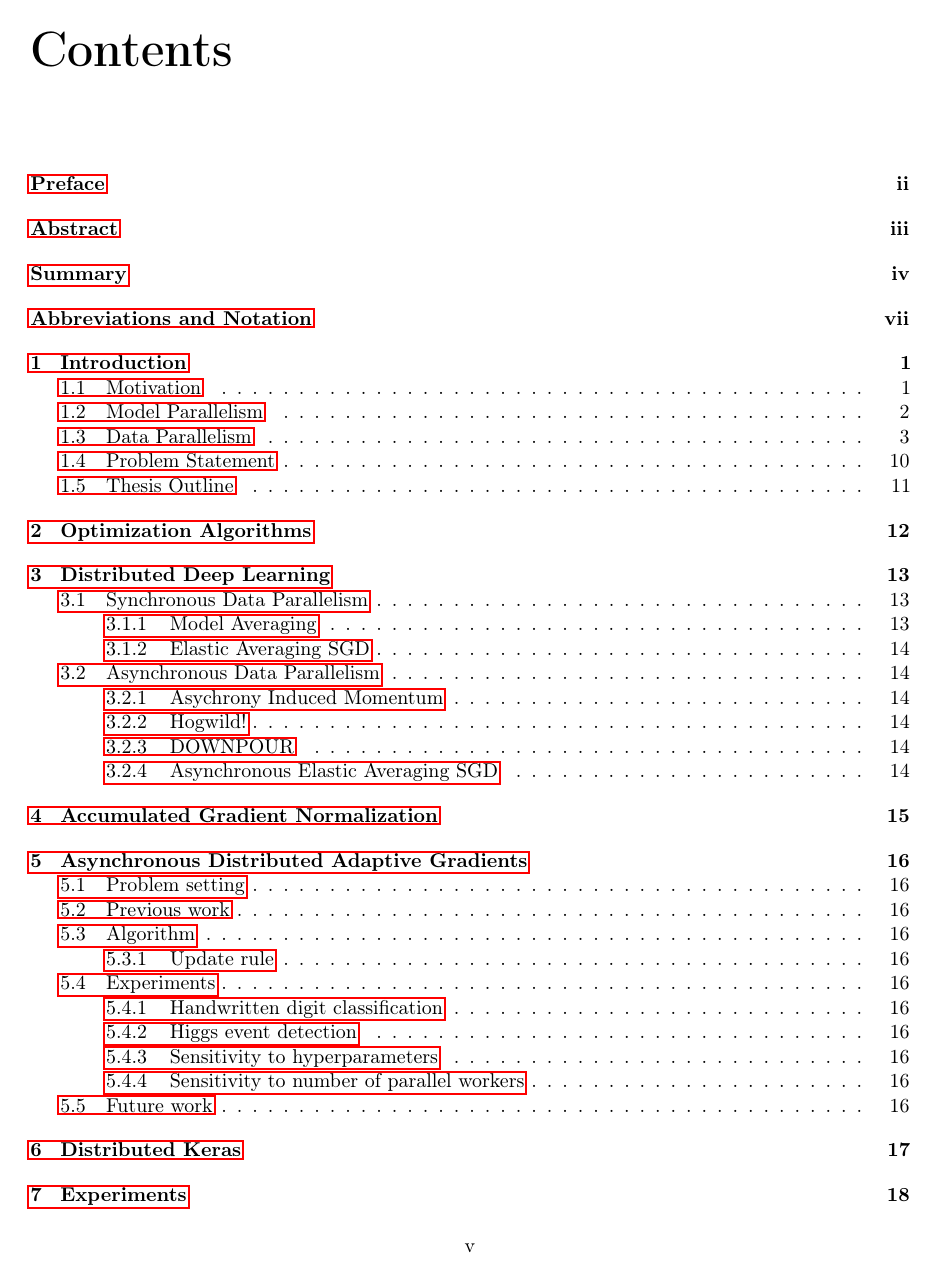
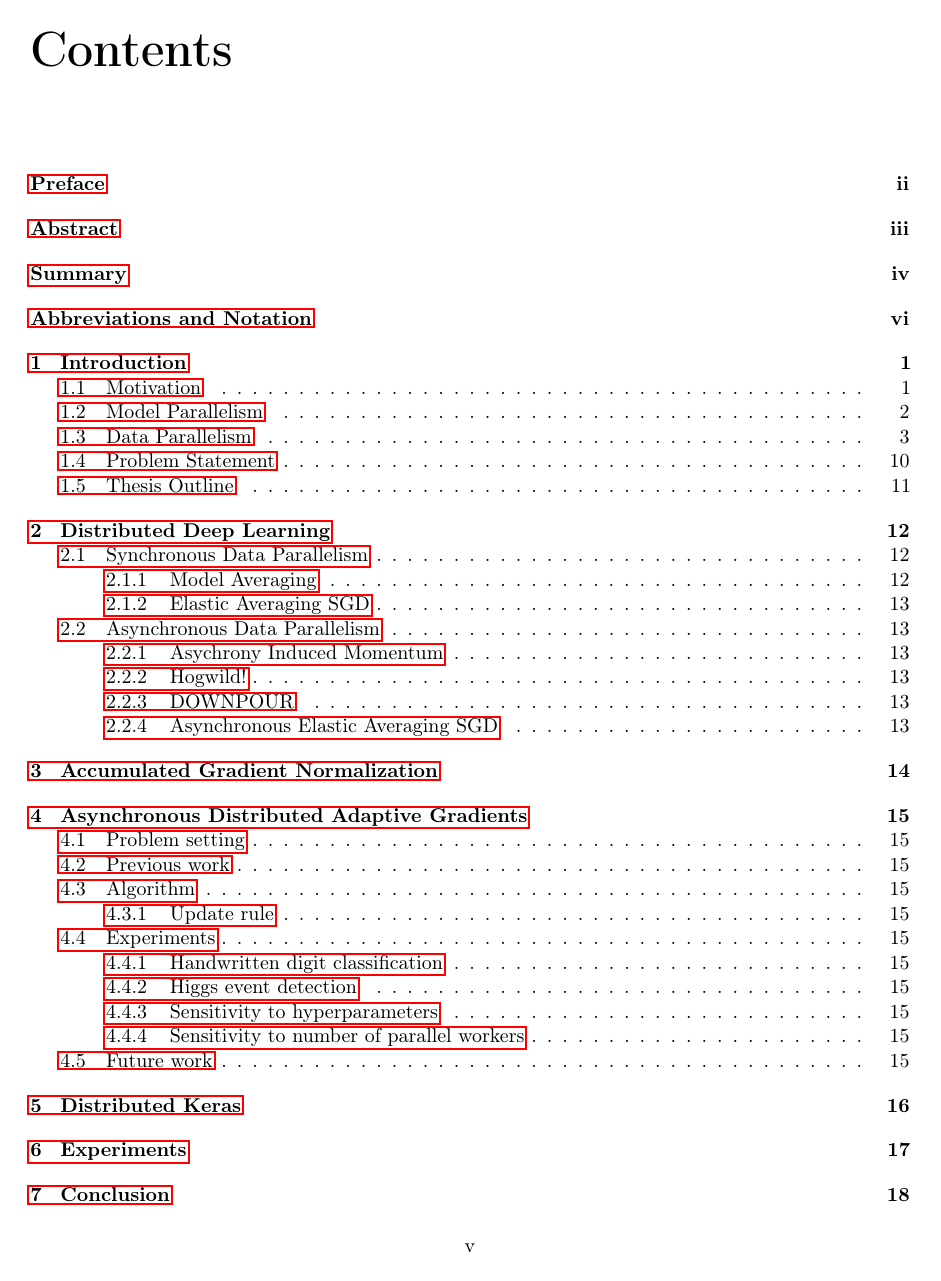
Before and after one commit to JoeriHermans/master-thesis, a LaTeX thesis (thesis/thesis.tex): page 5 of 29 before the commit and page 5 of 28 after it. The pictures show the PDF file thesis/master_thesis_joeri_hermans.pdf that the author committed with the source.

Commit message:
Remove optimizer chapter

```diff
--- a/thesis/thesis.tex
+++ b/thesis/thesis.tex
@@ -93,7 +93,6 @@
 % Start main matter.
 \mainmatter
 \input{body/chapter_introduction}
-\input{body/chapter_optimizers}
 \input{body/chapter_distributed_deep_learning}
 \input{body/chapter_accumulated_gradient_normalization}
 \input{body/chapter_adag}
```
Also changed, not shown: thesis/master_thesis_joeri_hermans.pdf.
